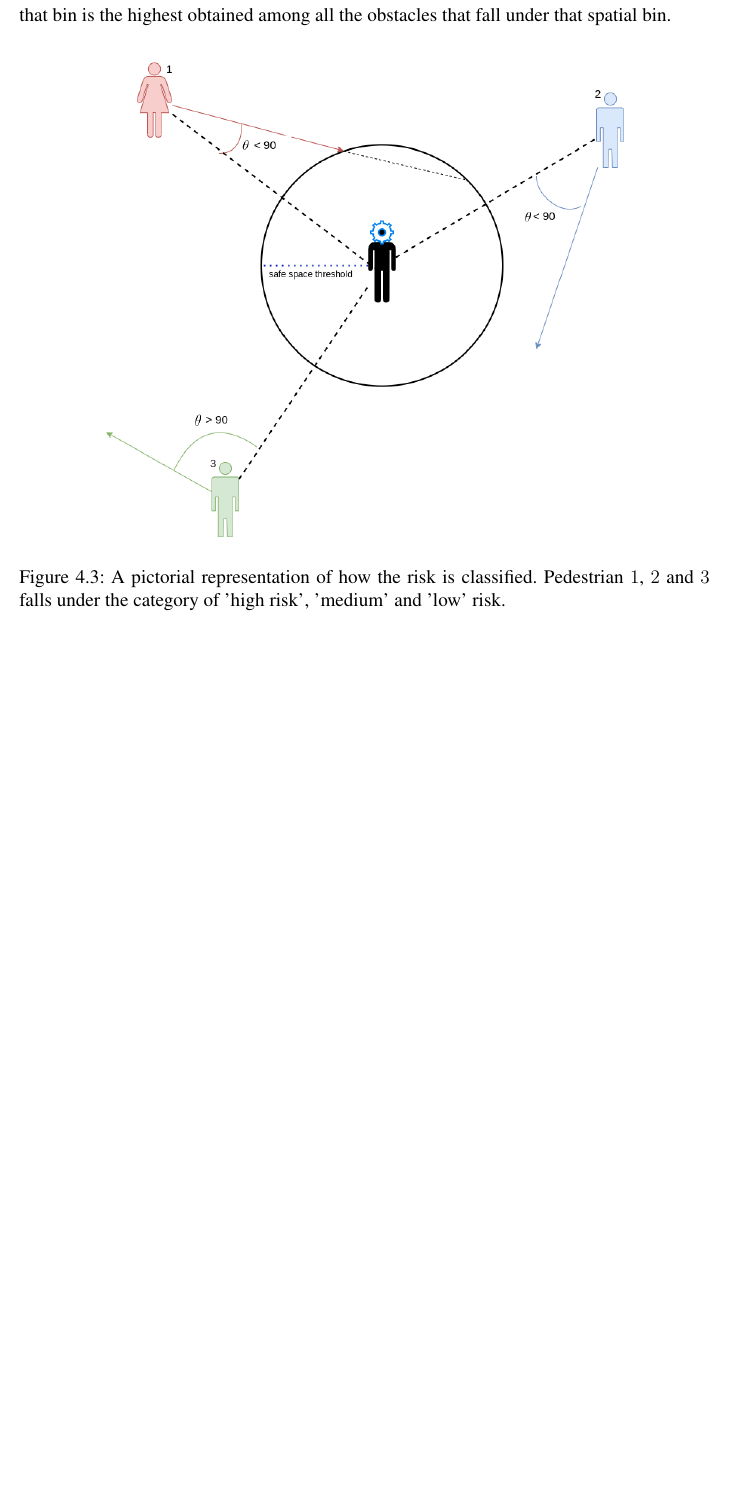
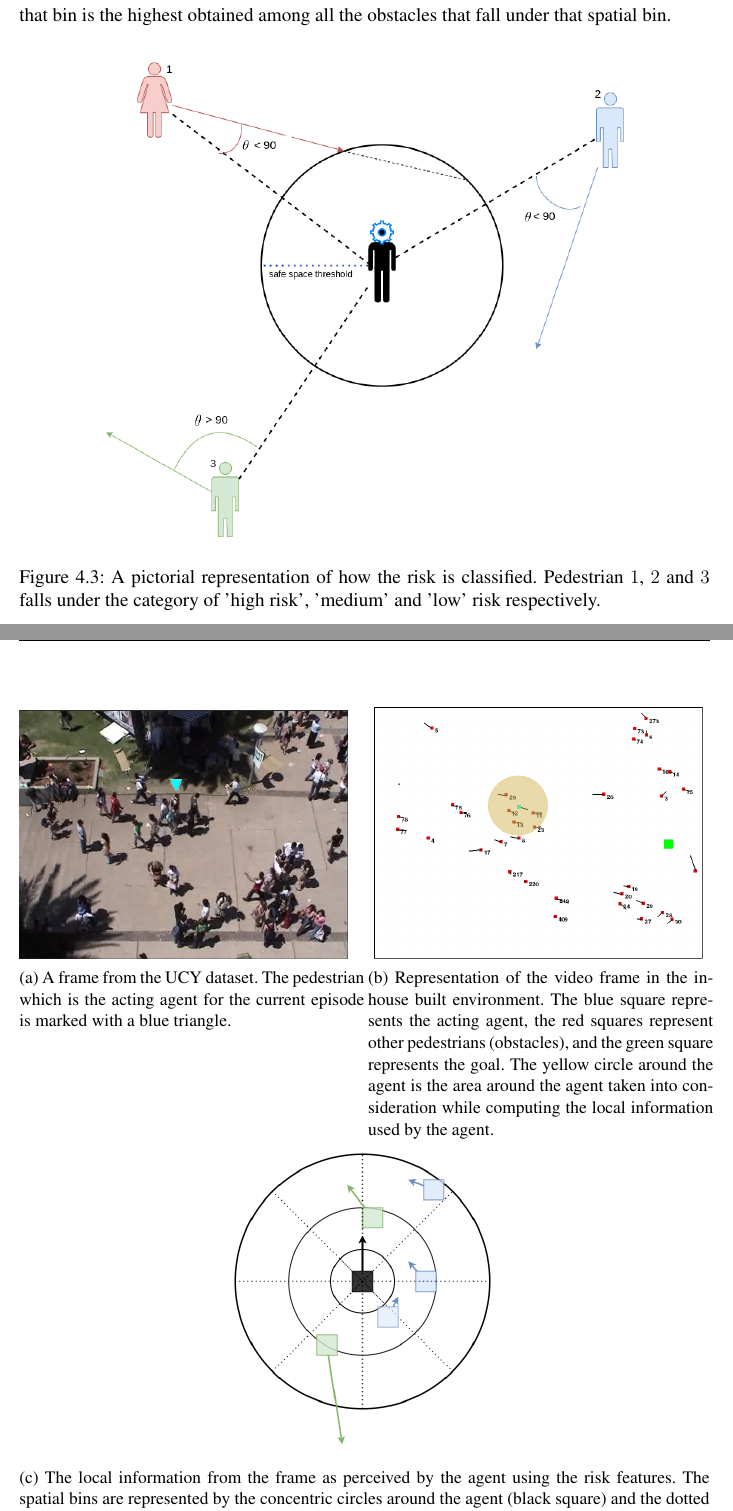
Before and after one commit to ranok92/my_masters_thesis, a LaTeX thesis (LaTeX-Thesis-Template/Thesis.tex, which reads LaTeX-Thesis-Template/base/chapter/chapter4.tex): part of page 42 of 75 before the commit and two parts of pages 42 and 43 of 76 after it, the two joined at a grey line, cut so that both start at the same text, the shorter picture padded with empty space. Compiled offline with pdfLaTeX.

Commit message:
Added figure related to the agent perspective under the feature representation in the methods section.

```diff
--- a/LaTeX-Thesis-Template/base/chapter/chapter4.tex
+++ b/LaTeX-Thesis-Template/base/chapter/chapter4.tex
@@ -370,9 +370,32 @@ The risk value of each bin is represented using a $3 \times 1$ one-hot vector. T
 	\centering
 	\includegraphics[width=.8\linewidth]{figures/risk_picture.png}
     \label{fig:risk-calculation}
-    \caption{A pictorial representation of how the risk is classified. Pedestrian $1$, $2$ and $3$ falls under the category of 'high risk', 'medium' and 'low' risk.}
+    \caption{A pictorial representation of how the risk is classified. Pedestrian $1$, $2$ and $3$ falls under the category of 'high risk', 'medium' and 'low' risk respectively.}
 \end{figure}
 
+
+\begin{figure}
+	\label{fig:agent-perspective-risk-features}
+	\begin{subfigure}[t]{.5\linewidth}
+
+		\includegraphics[width=.95\textwidth]{figures/screenshot_video_frame_agent_perspective.png}
+		\label{fig:agent-perspective_screenshot}
+		\caption{A frame from the UCY dataset. The pedestrian which is the acting agent for the current episode is marked with a blue triangle.}
+	\end{subfigure}
+	\begin{subfigure}[t]{.5\linewidth}
+		\centering
+		\includegraphics[width=.95\textwidth]{figures/env_screenshot_agent_perspective.png}
+		\label{fig:agent-perspective_env}
+		\centering
+		\caption{Representation of the video frame in the in-house built environment. The blue square represents the acting agent, the red squares represent other pedestrians (obstacles), and the green square represents the goal. The yellow circle around the agent is the area around the agent taken into consideration while computing the local information used by the agent.}
+	\end{subfigure}
+	\begin{subfigure}[b]{\linewidth}
+		\centering
+		\includegraphics[width=.4\textwidth]{figures/agent_perspective_recreated.png}
+		\label{fig:agent-perspective_agent-perspective}
+		\caption{The local information from the frame as perceived by the agent using the risk features. The spatial bins are represented by the concentric circles around the agent (black square) and the dotted lines. The squares in green mark pedestrians which pose low risk, while the ones in blue denote medium risk.}
+	\end{subfigure}
+\end{figure}
 
 %Additionally, we also introduce a \textbf{smoothing technique} for the calculated svf. \\
 %\textbf{What is smoothing?}\\
```
